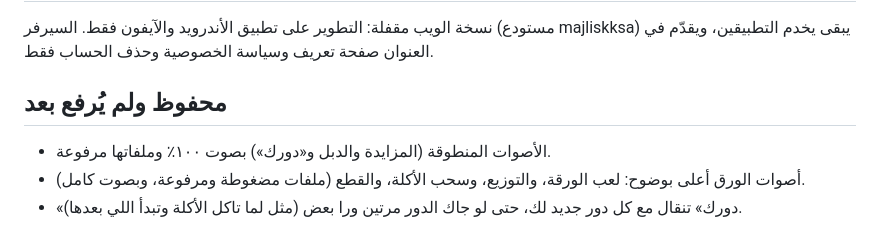
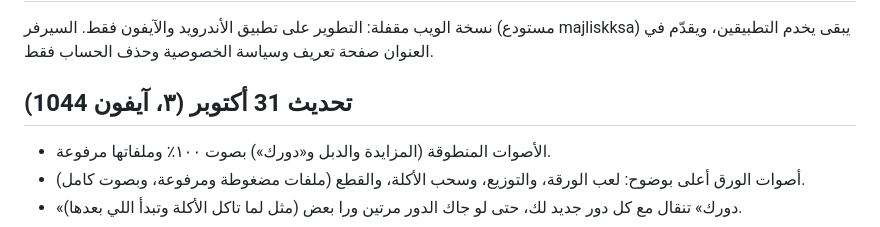
Before and after one commit to muhannadalsubaie/Majlisk-app, a Markdown page: CHANGELOG.md, the part around the change. Drawn GitHub-style.

Commit message:
Changelog: iPhone 1044 [skip ci]
Co-Authored-By: Claude Opus 5.5 <noreply@anthropic.com>
Claude-Session: https://claude.ai/code/session_016Rxgw63M2RCFWqfyE3rmH5

```diff
--- a/CHANGELOG.md
+++ b/CHANGELOG.md
@@ -2,7 +2,7 @@
 
 نسخة الويب مقفلة: التطوير على تطبيق الأندرويد والآيفون فقط. السيرفر (مستودع majliskksa) يبقى يخدم التطبيقين، ويقدّم في العنوان صفحة تعريف وسياسة الخصوصية وحذف الحساب فقط.
 
-## محفوظ ولم يُرفع بعد
+## تحديث 31 أكتوبر (٣، آيفون 1044)
 - الأصوات المنطوقة (المزايدة والدبل و«دورك») بصوت ١٠٠٪ وملفاتها مرفوعة.
 - أصوات الورق أعلى بوضوح: لعب الورقة، والتوزيع، وسحب الأكلة، والقطع (ملفات مضغوطة ومرفوعة، وبصوت كامل).
 - «دورك» تنقال مع كل دور جديد لك، حتى لو جاك الدور مرتين ورا بعض (مثل لما تاكل الأكلة وتبدأ اللي بعدها).
```
